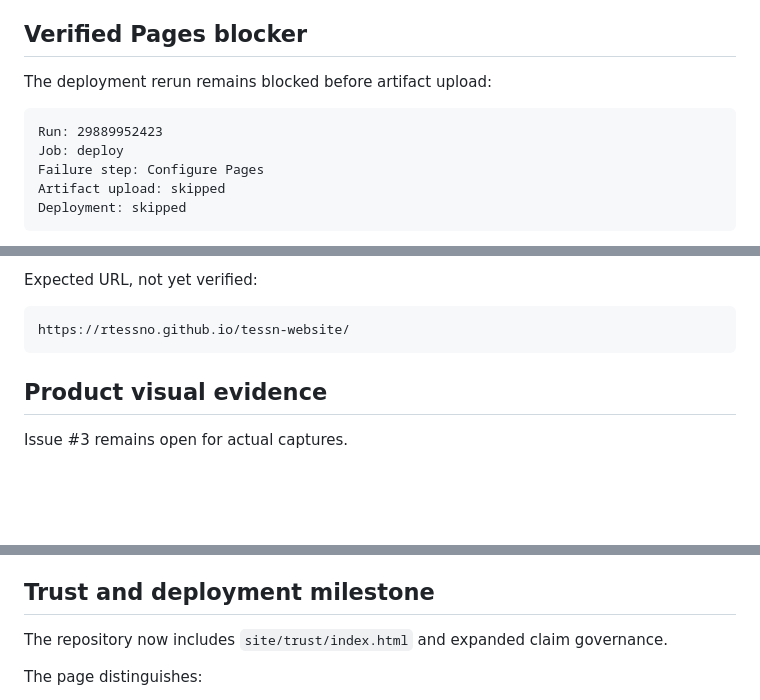
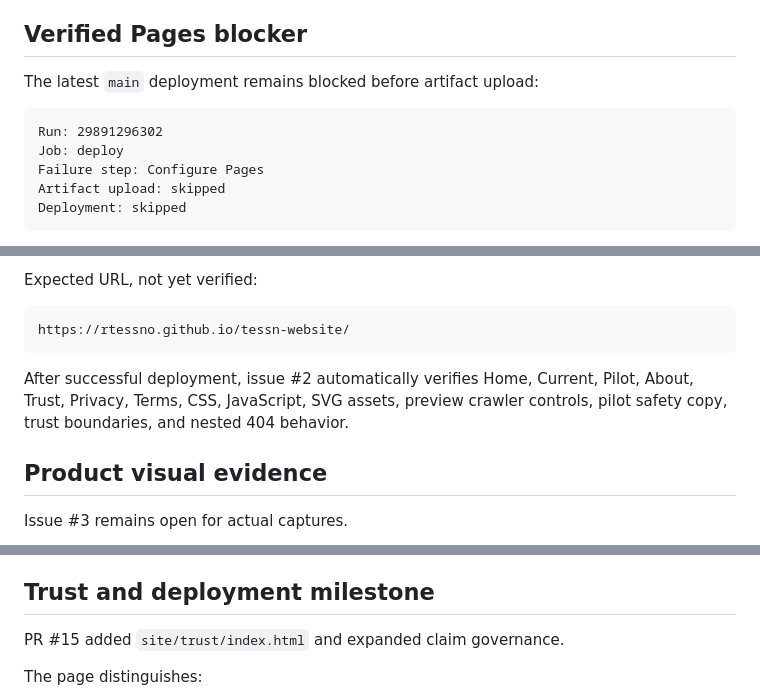
Before and after one commit to rtessno/tessn-website, a Markdown page: docs/HANDOFF.md, 3 parts joined by grey strips. GitHub-like rendering; blank space fills up the shorter version.

````diff
--- a/docs/HANDOFF.md
+++ b/docs/HANDOFF.md
@@ -45,10 +46,10 @@ The repository contains:
 
 ## Verified Pages blocker
 
-The deployment rerun remains blocked before artifact upload:
+The latest `main` deployment remains blocked before artifact upload:
 
 ```text
-Run: 29889952423
+Run: 29891296302
 Job: deploy
 Failure step: Configure Pages
 Artifact upload: skipped
@@ -68,6 +69,8 @@ Expected URL, not yet verified:
 ```text
 https://rtessno.github.io/tessn-website/
 ```
+
+After successful deployment, issue #2 automatically verifies Home, Current, Pilot, About, Trust, Privacy, Terms, CSS, JavaScript, SVG assets, preview crawler controls, pilot safety copy, trust boundaries, and nested 404 behavior.
 
 ## Product visual evidence
 
@@ -109,7 +112,7 @@ Remaining: complete name screening, acquire the domain, activate Pages, configur
 
 ## Trust and deployment milestone
 
-The repository now includes `site/trust/index.html` and expanded claim governance.
+PR #15 added `site/trust/index.html` and expanded claim governance.
 
 The page distinguishes:
 
````
Also changed, not shown: other parts of docs/HANDOFF.md (+22 -13 lines).
